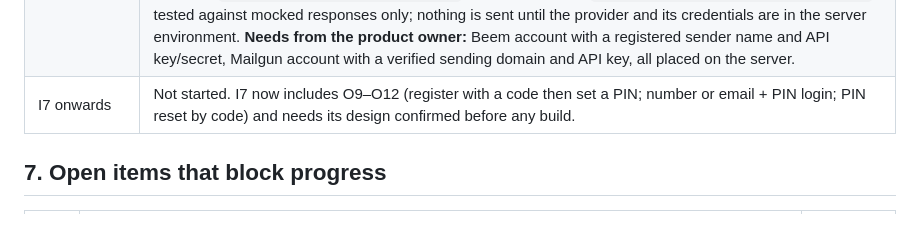
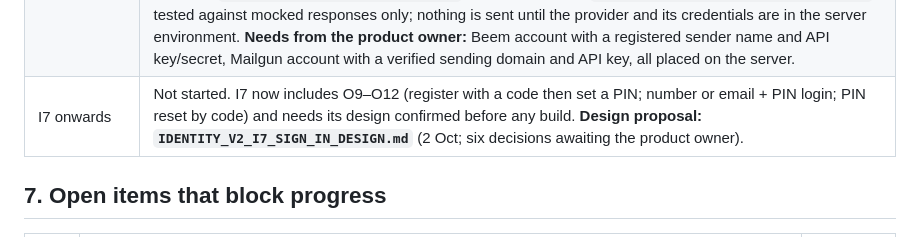
Before and after one commit to fahamutech/fitflex, a Markdown page: IDENTITY_V2_DECISIONS_AND_STATUS.md, the part around the change. Drawn GitHub-style.

Commit message:
docs(identity): I7 sign-in design proposal for confirmation
Co-Authored-By: Claude Opus 5.5 <noreply@anthropic.com>

```diff
--- a/IDENTITY_V2_DECISIONS_AND_STATUS.md
+++ b/IDENTITY_V2_DECISIONS_AND_STATUS.md
@@ -124,7 +124,7 @@ O4-R is built in I6a. O9–O12 change how people register and sign in, so they a
 | **I6 slice D** | **Live 1 Oct** (fahamutech/fitflex-mobile#44, merge 44caaf5; fahamutech/fitflex-portal#28, merge 27bda58; both web deploys succeeded and the live bundles contain the invitation calls), dormant while `V2_INVITES` is off. App: invitations inbox (profile tile, `/invitations?token=…`), accept / decline, and invite sheets for members, staff and trainers plus an "Invitations sent" page. Portal: `/owner/manage` invites members (single and bulk), staff and trainers and lists invitations sent (new link, cancel, send again, refunded). Both detect the flag from `GET /me/invitations` (404 = off) and keep the legacy forms while it is off. Mobile 519/519; portal e2e `gym-invitations` 4/4. The invited person answers in the app only. Known gap: a signed-out person who opens an invitation link loses the token on sign-in. |
 | **I6 slice C** | **Backend live 1 Oct** (fahamutech/fitflex-functions#64, merge 33c8aad; probe `POST /orgs/vendor/x/people/lookup` 404 → 401), dormant behind `V2_INVITES`. **App live 1 Oct** (fahamutech/fitflex-mobile#45, merge 11848b8; vendor "Add staff" opens the invite sheet with shop role and permissions, plus "Invitations sent"; 522/522). A vendor invites staff by one phone or email (`/orgs/vendor/:vendorId/people/lookup`, `/invitations`, cancel, resend); the invitation carries the existing staff role and permissions; accepting creates a `vendor_staff` persona for the invited Person with no password; legacy `POST /vendor/staff` answers `credentials_not_accepted` when `V2_INVITES` is on. No schema change. Vendor only (staff cannot invite); one vendor per staff person. 1198/1198. The portal has no vendor staff screen. |
 | **I6a** | **Backend live 2 Oct** (fahamutech/fitflex-functions#66, merge 362473c; backend restarted and healthy), dormant behind `V2_IDENTIFIERS`. **App built:** fahamutech/fitflex-mobile#49 (draft; profile entry "Mobile number and email", verify screen, and verify-then-open for an invitation link; 540/540). `GET /me/identifiers`, `POST /me/identifiers/verify/request { phone \| email }` and `…/verify/confirm { phone \| email, code }` behind `V2_IDENTIFIERS`. FitFlex generates a 6-digit code and sends it by SMS (phone) or email; only a keyed hash is stored (`VerificationCode`, migration `20261112090000`); confirmed limits, env-configurable: 10-minute expiry, 5 wrong tries, 60 s between sends, 5 codes per identifier per hour, 10 requests per person per day. On success the identifier is verified on the caller's Person and invitations sent to it are claimed; a value another person has verified is refused (`identifier_in_use`), nothing merged. Senders: `VERIFICATION_SMS_PROVIDER=beem` (Beem Africa) and `VERIFICATION_EMAIL_PROVIDER=mailgun`, tested against mocked responses only; nothing is sent until the provider and its credentials are in the server environment. **Needs from the product owner:** Beem account with a registered sender name and API key/secret, Mailgun account with a verified sending domain and API key, all placed on the server. |
-| I7 onwards | Not started. I7 now includes O9–O12 (register with a code then set a PIN; number or email + PIN login; PIN reset by code) and needs its design confirmed before any build. |
+| I7 onwards | Not started. I7 now includes O9–O12 (register with a code then set a PIN; number or email + PIN login; PIN reset by code) and needs its design confirmed before any build. **Design proposal: `IDENTITY_V2_I7_SIGN_IN_DESIGN.md`** (2 Oct; six decisions awaiting the product owner). |
 
 ## 7. Open items that block progress
 
```
Also changed, not shown: IDENTITY_V2_I7_SIGN_IN_DESIGN.md (added, +140 -0 lines).
